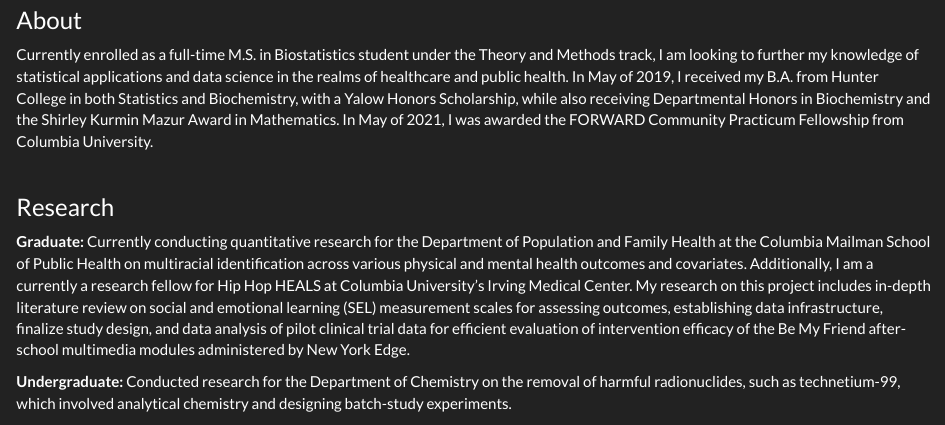
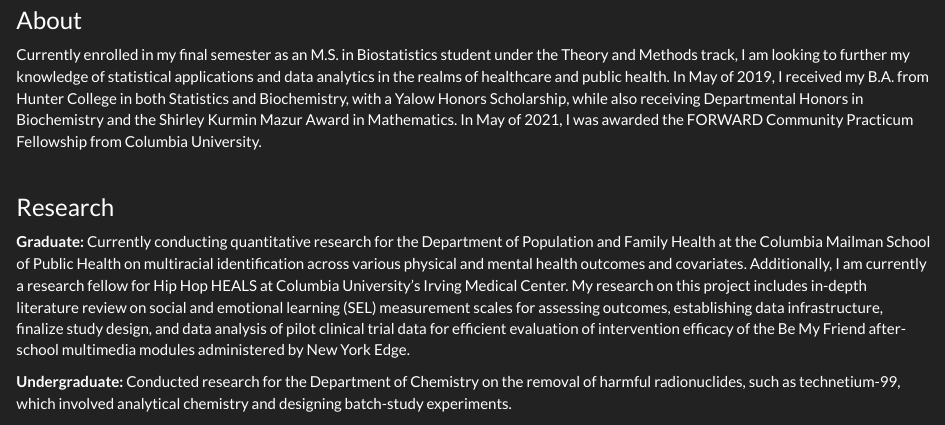
Before and after one commit to david-nemirovsky/david-nemirovsky.github.io, an R Markdown document (index.Rmd): the page in a window 1100 px wide, from 320 px down. The pictures show the output file index.html that the author committed with the source, opened offline; library style sheets and scripts come from the installed R packages.

Commit message:
Fixed bio

```diff
--- a/index.Rmd
+++ b/index.Rmd
@@ -20,13 +20,13 @@
 
 ### About
 
-Currently enrolled as a full-time M.S. in Biostatistics student under the Theory and Methods track, I am looking to further my knowledge of statistical applications and data science in the realms of healthcare and public health. In May of 2019, I received my B.A. from Hunter College in both Statistics and Biochemistry, with a Yalow Honors Scholarship, while also receiving Departmental Honors in Biochemistry and the Shirley Kurmin Mazur Award in Mathematics. In May of 2021, I was awarded the FORWARD Community Practicum Fellowship from Columbia University.
+Currently enrolled in my final semester as an M.S. in Biostatistics student under the Theory and Methods track, I am looking to further my knowledge of statistical applications and data analytics in the realms of healthcare and public health. In May of 2019, I received my B.A. from Hunter College in both Statistics and Biochemistry, with a Yalow Honors Scholarship, while also receiving Departmental Honors in Biochemistry and the Shirley Kurmin Mazur Award in Mathematics. In May of 2021, I was awarded the FORWARD Community Practicum Fellowship from Columbia University.
 
 <br>
 
 ### Research
 
-**Graduate:** Currently conducting quantitative research for the Department of Population and Family Health at the Columbia Mailman School of Public Health on multiracial identification across various physical and mental health outcomes and covariates. Additionally, I am a currently a research fellow for Hip Hop HEALS at Columbia University's Irving Medical Center. My research on this project includes in-depth literature review on social and emotional learning (SEL) measurement scales for assessing outcomes, establishing data infrastructure, finalize study design, and data analysis of pilot clinical trial data for efficient evaluation of intervention efficacy of the Be My Friend after-school multimedia modules administered by New York Edge.
+**Graduate:** Currently conducting quantitative research for the Department of Population and Family Health at the Columbia Mailman School of Public Health on multiracial identification across various physical and mental health outcomes and covariates. Additionally, I am currently a research fellow for Hip Hop HEALS at Columbia University's Irving Medical Center. My research on this project includes in-depth literature review on social and emotional learning (SEL) measurement scales for assessing outcomes, establishing data infrastructure, finalize study design, and data analysis of pilot clinical trial data for efficient evaluation of intervention efficacy of the Be My Friend after-school multimedia modules administered by New York Edge.
 
 **Undergraduate:** Conducted research for the Department of Chemistry on the removal of harmful radionuclides, such as technetium-99, which involved analytical chemistry and designing batch-study experiments.
 
```
Also changed, not shown: index.html.
